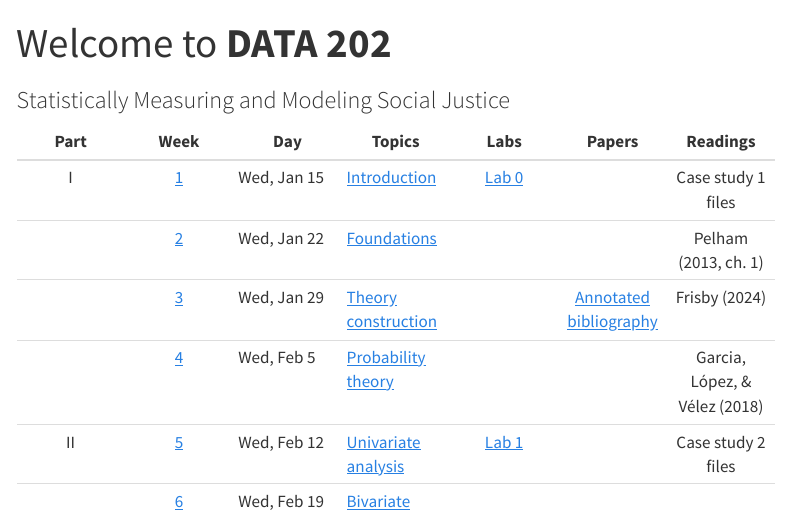
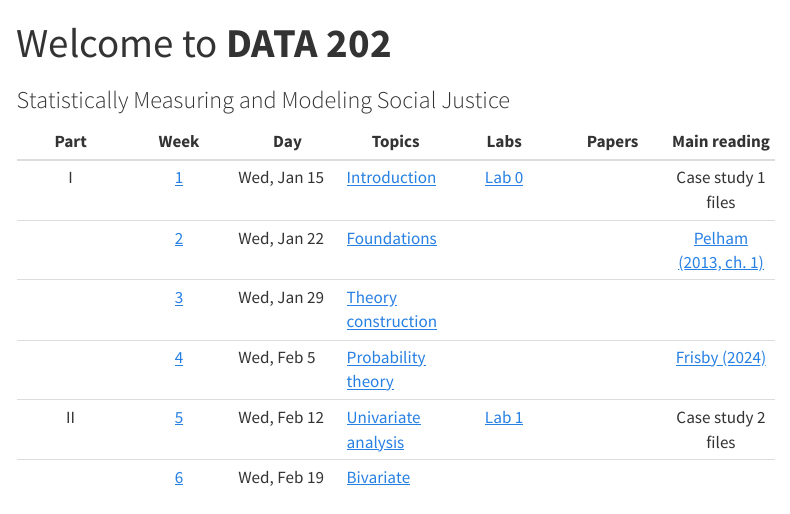
Before and after one commit to data-202/sp25, a Quarto document (index.qmd): the page in a window 1100 px wide, from its top. Rendered offline with R 4.5, knitr and Pandoc in place of Quarto, with nearby package versions; menus at the side of the page are left out.

Commit message:
site update

```diff
--- a/_quarto.yml
+++ b/_quarto.yml
@@ -78,8 +78,6 @@ website:
       contents:
         - section: "Papers"
           contents:
-            - href: papers/annotated.qmd
-              text: Annotated Bibliography
             - href: papers/paper1.qmd
               text: Paper 1
             - href: papers/paper2.qmd
--- a/index.qmd
+++ b/index.qmd
@@ -4,14 +4,14 @@ subtitle: "Statistically Measuring and Modeling Social Justice"
 ---
 
 ::: column-screen-inset-right
-| Part | Week | Day | Topics | Labs | Papers | Readings |
+| Part | Week | Day | Topics | Labs | Papers | Main reading |
 |:---------:|:---------:|-----------|-----------|:---------:|:---------:|:---------:|
 | I | [1](weeks/week01.html) | Wed, Jan 15 | [Introduction](weeks/week01-slides.html) | [Lab 0](computing.html) |  | Case study 1 files |
-|  | [2](weeks/week02.html) | Wed, Jan 22 | [Foundations](weeks/week02-slides.html) |  |  | Pelham (2013, ch. 1) |
-|  | [3](weeks/week03.html) | Wed, Jan 29 | [Theory construction](weeks/week03-slides.html) |  | [Annotated bibliography](papers/annotated.html) | Frisby (2024) |
-|  | [4](weeks/week04.html) | Wed, Feb 5 | [Probability theory](weeks/week04-slides.html) |  |  | Garcia, López, & Vélez (2018) |
+|  | [2](weeks/week02.html) | Wed, Jan 22 | [Foundations](weeks/week02-slides.html) |  |  | [Pelham (2013, ch. 1)](https://www.dropbox.com/scl/fi/8mxvv4hdi43n1ollipp9g/_Pelham-B.-2013-.-Intermediate-Statistics-A-Conceptual-Course-Ch.-1-copy.pdf?rlkey=zltrtv567j94bs6ookj8sy8fe&dl=0){target="_blank"} |
+|  | [3](weeks/week03.html) | Wed, Jan 29 | [Theory construction](weeks/week03-slides.html) |  |  |  |
+|  | [4](weeks/week04.html) | Wed, Feb 5 | [Probability theory](weeks/week04-slides.html) |  |  | [Frisby (2024)](https://www.dropbox.com/scl/fi/b7sgjud5lm8z61kaw0gzr/frisby-2024-critical-quantitative-literacy-an-educational-foundation-for-critical-quantitative-research.pdf?rlkey=3e03lvj4ykidqo7jpgocmho8o&dl=0){target="_blank"} |
 | II | [5](weeks/week05.html) | Wed, Feb 12 | [Univariate analysis](weeks/week05-slides.html) | [Lab 1](labs/lab1.html) |  | Case study 2 files |
-|  | [6](weeks/week06.html) | Wed, Feb 19 | [Bivariate analysis](weeks/week06-slides.html) |  |  |  |
+|  | [6](weeks/week06.html) | Wed, Feb 19 | [Bivariate analysis](weeks/week06-slides.html) |  |  | []{target="_blank"} |
 |  | [7](weeks/week07.html) | Wed, Feb 26 | [Exploratory analysis](weeks/week07-slides.html) |  | [Paper 1](papers/paper1.html) |  |
 |  | [8](weeks/week08.html) | Wed, Mar 12 | [Hypothesis testing](weeks/week08-slides.html) |  |  |  |
 | III | [9](weeks/week09.html) | Wed, Mar 19 | [Notes on causal theories](weeks/week09-slides.html) |  |  | Case study 3 files |
```
Also changed, not shown: assignments.qmd (+12 -13 lines), weeks/week02.qmd (+10 -9 lines), docs/search.json, weeks/week01.qmd (line endings or trailing spaces), 5 other files.
